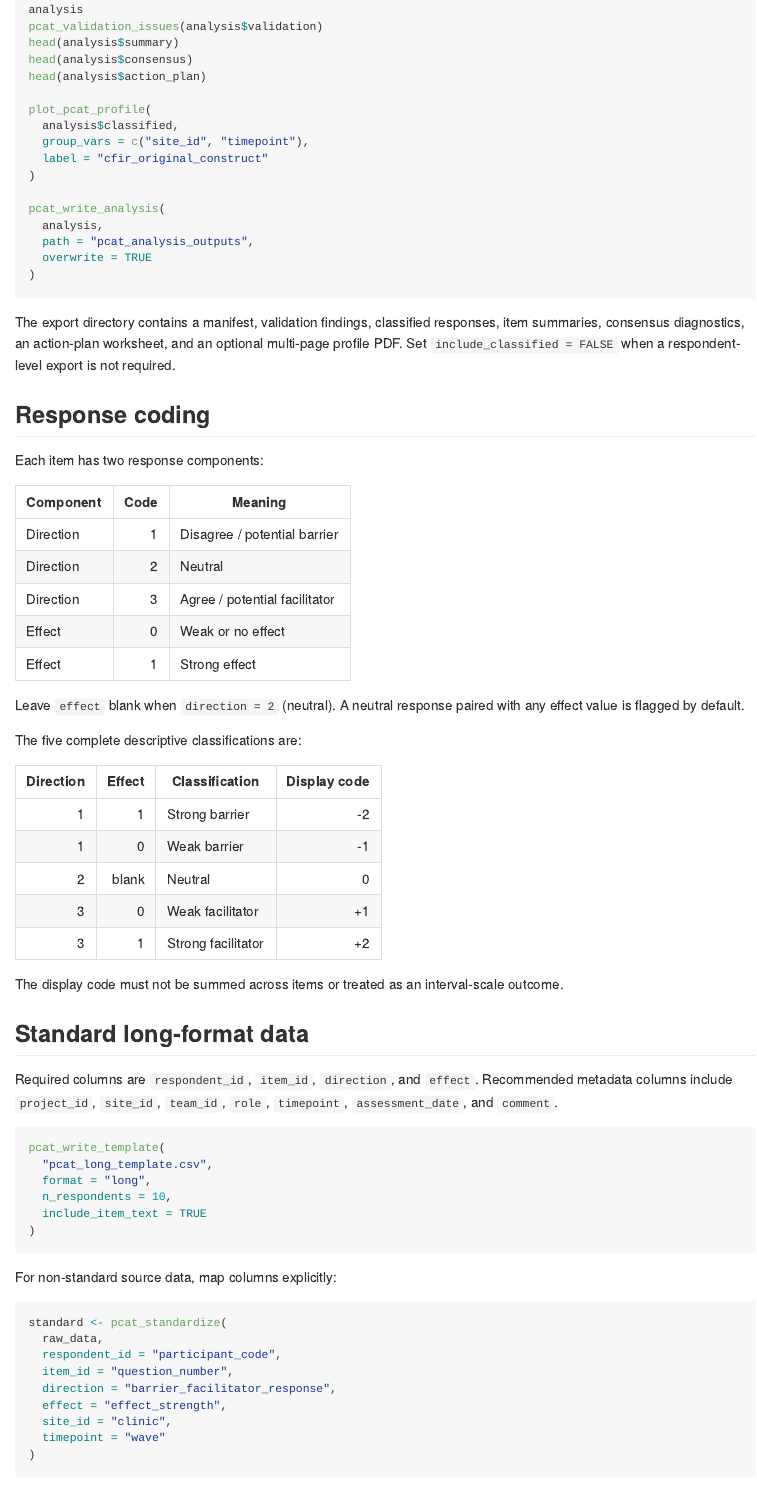
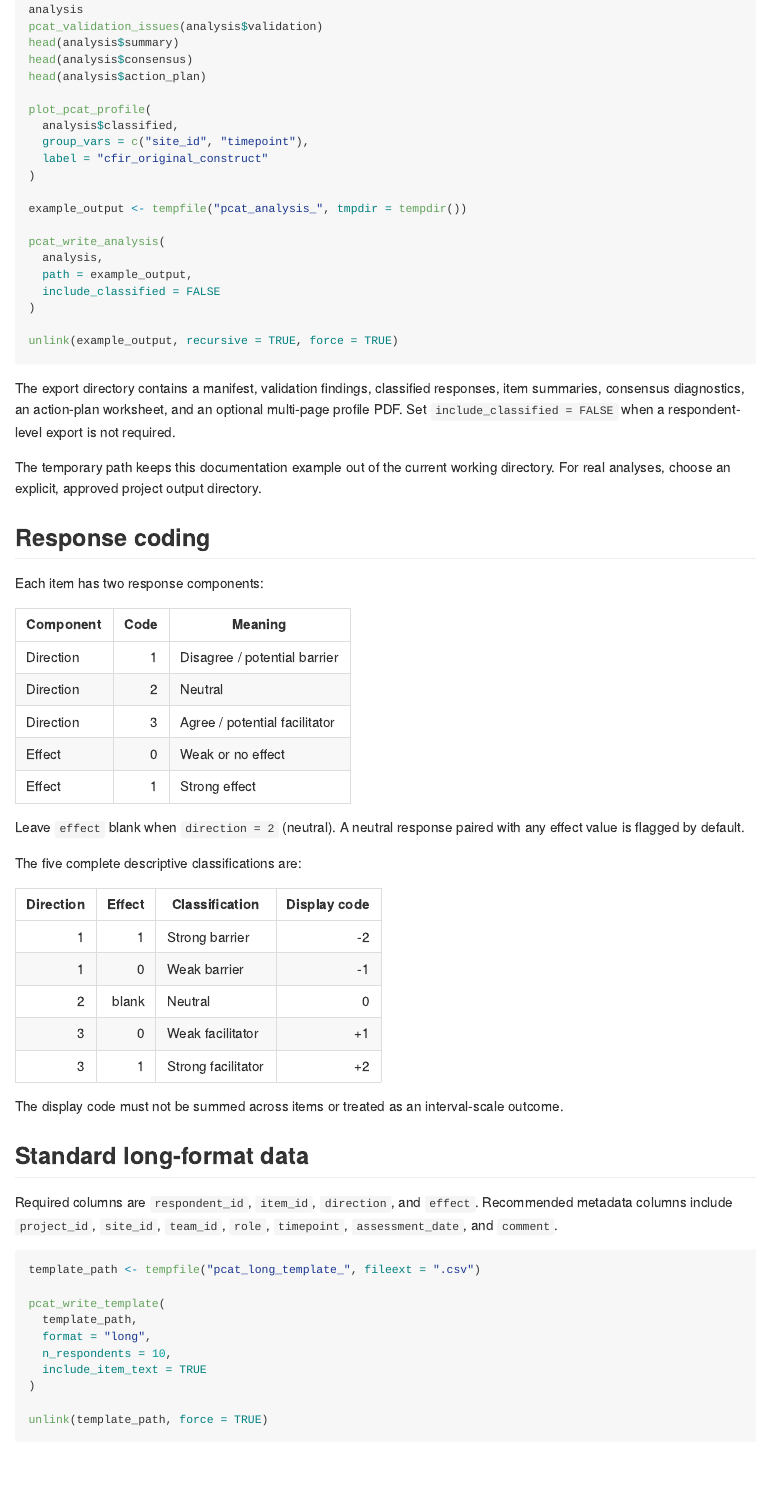
Before and after one commit to JaeManP/pcatR, an R Markdown document (README.Rmd): the page in a window 1100 px wide, from 1430 px down. The pictures show the output file README.md that the author committed with the source, drawn offline in the style of GitHub; badge pictures from the web are left out.

Commit message:
Revise examples and temporary output paths for CRAN

````diff
--- a/README.Rmd
+++ b/README.Rmd
@@ -83,17 +83,25 @@ plot_pcat_profile(
   label = "cfir_original_construct"
 )
 
+example_output <- tempfile("pcat_analysis_", tmpdir = tempdir())
+
 pcat_write_analysis(
   analysis,
-  path = "pcat_analysis_outputs",
-  overwrite = TRUE
+  path = example_output,
+  include_classified = FALSE
 )
+
+unlink(example_output, recursive = TRUE, force = TRUE)
 ```
 
 The export directory contains a manifest, validation findings, classified
 responses, item summaries, consensus diagnostics, an action-plan worksheet, and
 an optional multi-page profile PDF. Set `include_classified = FALSE` when a
 respondent-level export is not required.
+
+The temporary path keeps this documentation example out of the current working
+directory. For real analyses, choose an explicit, approved project output
+directory.
 
 ## Response coding
 
@@ -130,12 +138,16 @@ Recommended metadata columns include `project_id`, `site_id`, `team_id`, `role`,
 `timepoint`, `assessment_date`, and `comment`.
 
 ```r
+template_path <- tempfile("pcat_long_template_", fileext = ".csv")
+
 pcat_write_template(
-  "pcat_long_template.csv",
+  template_path,
   format = "long",
   n_respondents = 10,
   include_item_text = TRUE
 )
+
+unlink(template_path, force = TRUE)
 ```
 
 For non-standard source data, map columns explicitly:
````
Also changed, not shown: vignettes/getting-started.Rmd (+9 -1 lines), README.md, README.Rmd (3 more changed lines), 7 other files.
